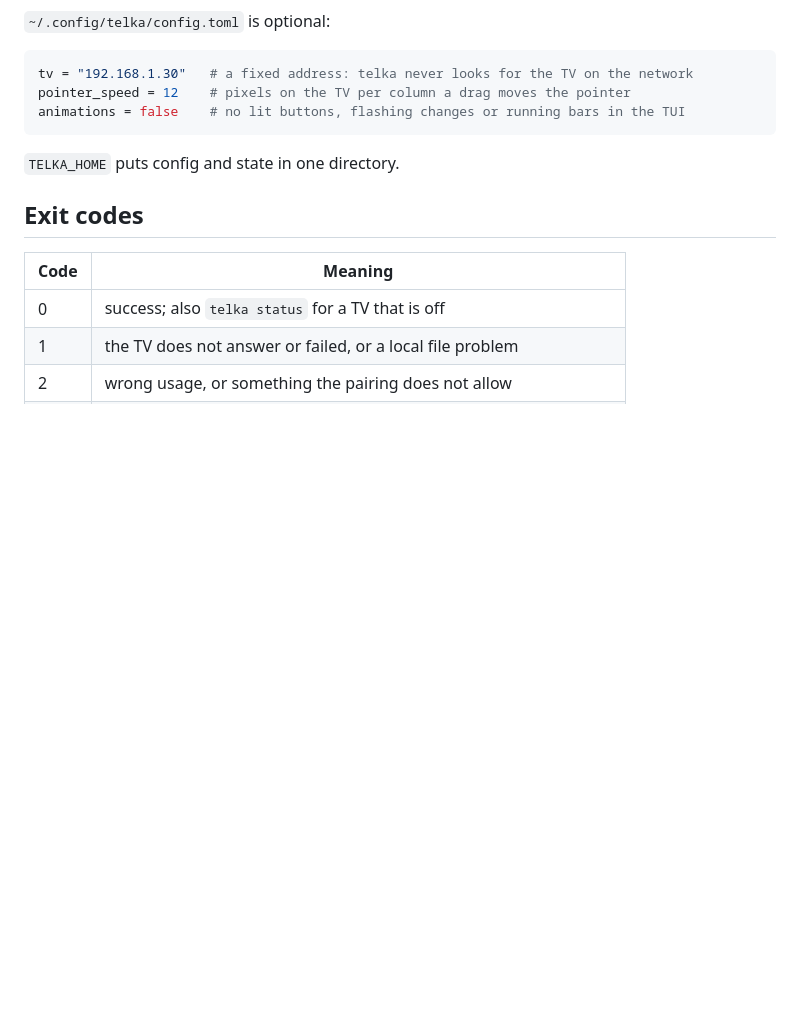
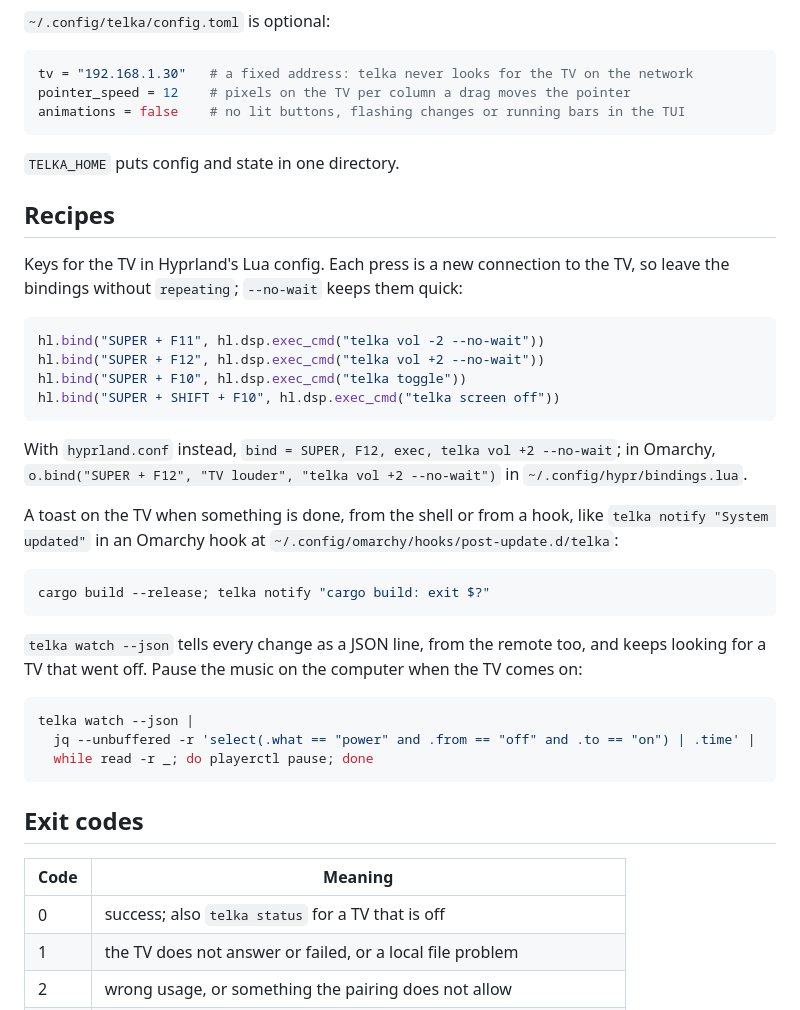
Before and after one commit to lednifrolg/telka, a Markdown page: README.md, the part around one of its changes. Drawn GitHub-style; blank space fills up the shorter version.

````diff
--- a/README.md
+++ b/README.md
@@ -99,6 +117,38 @@ animations = false    # no lit buttons, flashing changes or running bars in the
 
 `TELKA_HOME` puts config and state in one directory.
 
+## Recipes
+
+Keys for the TV in Hyprland's Lua config. Each press is a new connection to the TV, so leave the
+bindings without `repeating`; `--no-wait` keeps them quick:
+
+```lua
+hl.bind("SUPER + F11", hl.dsp.exec_cmd("telka vol -2 --no-wait"))
+hl.bind("SUPER + F12", hl.dsp.exec_cmd("telka vol +2 --no-wait"))
+hl.bind("SUPER + F10", hl.dsp.exec_cmd("telka toggle"))
+hl.bind("SUPER + SHIFT + F10", hl.dsp.exec_cmd("telka screen off"))
+```
+
+With `hyprland.conf` instead, `bind = SUPER, F12, exec, telka vol +2 --no-wait`; in Omarchy,
+`o.bind("SUPER + F12", "TV louder", "telka vol +2 --no-wait")` in `~/.config/hypr/bindings.lua`.
+
+A toast on the TV when something is done, from the shell or from a hook, like
+`telka notify "System updated"` in an Omarchy hook at
+`~/.config/omarchy/hooks/post-update.d/telka`:
+
+```sh
+cargo build --release; telka notify "cargo build: exit $?"
+```
+
+`telka watch --json` tells every change as a JSON line, from the remote too, and keeps looking
+for a TV that went off. Pause the music on the computer when the TV comes on:
+
+```sh
+telka watch --json |
+  jq --unbuffered -r 'select(.what == "power" and .from == "off" and .to == "on") | .time' |
+  while read -r _; do playerctl pause; done
+```
+
 ## Exit codes
 
 | Code | Meaning |
````
Also changed, not shown: other parts of README.md (+32 -4 lines), assets/demo.gif (added), 11 other files.
